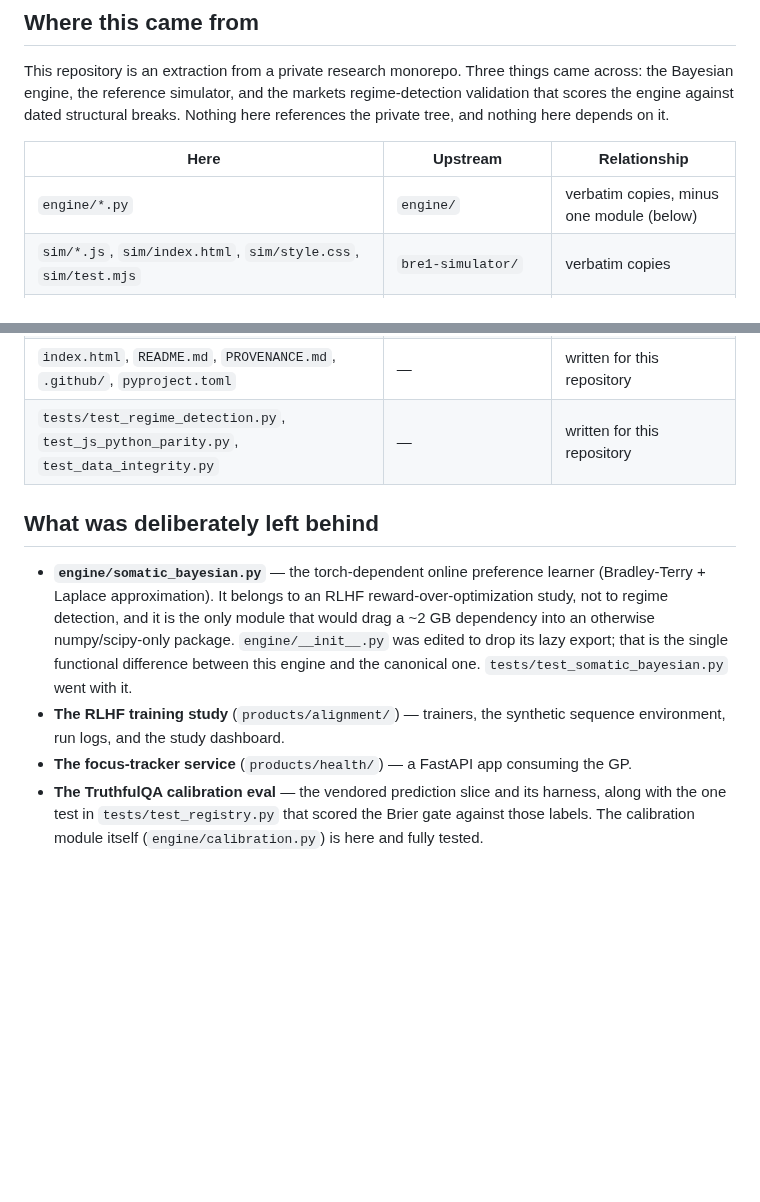
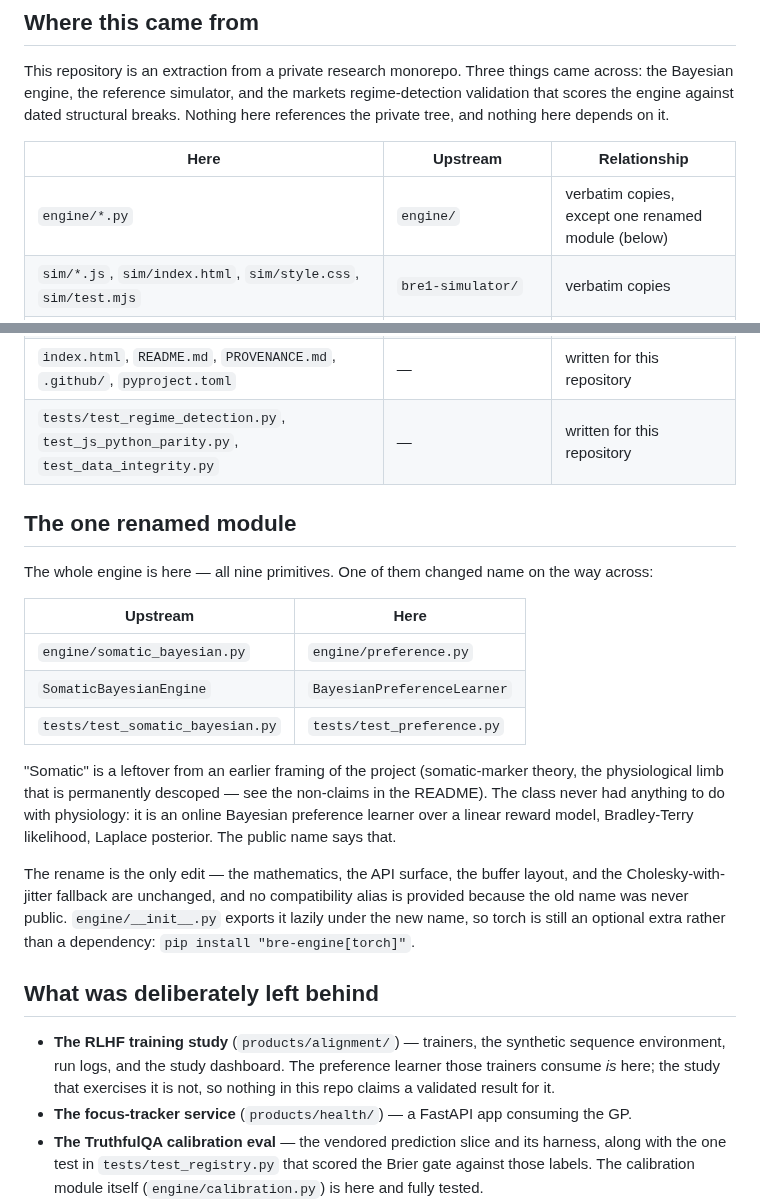
Before and after one commit to csj571/bre-public, a Markdown page: PROVENANCE.md, 2 parts joined by grey strips. Rendered like a GitHub page; blank space fills up the shorter version.

```diff
--- a/PROVENANCE.md
+++ b/PROVENANCE.md
@@ -9,7 +9,7 @@ breaks. Nothing here references the private tree, and nothing here depends on it
 
 | Here | Upstream | Relationship |
 |---|---|---|
-| `engine/*.py` | `engine/` | verbatim copies, minus one module (below) |
+| `engine/*.py` | `engine/` | verbatim copies, except one renamed module (below) |
 | `sim/*.js`, `sim/index.html`, `sim/style.css`, `sim/test.mjs` | `bre1-simulator/` | verbatim copies |
 | `validation/markets/*.py` | `products/markets/` | verbatim except the paths in docstrings |
 | `validation/markets/data/`, `validation/markets/results/` | same | verbatim |
@@ -18,17 +18,35 @@ breaks. Nothing here references the private tree, and nothing here depends on it
 | `index.html`, `README.md`, `PROVENANCE.md`, `.github/`, `pyproject.toml` | — | written for this repository |
 | `tests/test_regime_detection.py`, `test_js_python_parity.py`, `test_data_integrity.py` | — | written for this repository |
 
+## The one renamed module
+
+The whole engine is here — all nine primitives. One of them changed name on the
+way across:
+
+| Upstream | Here |
+|---|---|
+| `engine/somatic_bayesian.py` | `engine/preference.py` |
+| `SomaticBayesianEngine` | `BayesianPreferenceLearner` |
+| `tests/test_somatic_bayesian.py` | `tests/test_preference.py` |
+
+"Somatic" is a leftover from an earlier framing of the project (somatic-marker
+theory, the physiological limb that is permanently descoped — see the non-claims
+in the README). The class never had anything to do with physiology: it is an
+online Bayesian preference learner over a linear reward model, Bradley-Terry
+likelihood, Laplace posterior. The public name says that.
+
+The rename is the only edit — the mathematics, the API surface, the buffer
+layout, and the Cholesky-with-jitter fallback are unchanged, and no compatibility
+alias is provided because the old name was never public. `engine/__init__.py`
+exports it lazily under the new name, so torch is still an optional extra rather
+than a dependency: `pip install "bre-engine[torch]"`.
+
 ## What was deliberately left behind
 
-- **`engine/somatic_bayesian.py`** — the torch-dependent online preference
-  learner (Bradley-Terry + Laplace approximation). It belongs to an RLHF
-  reward-over-optimization study, not to regime detection, and it is the only
-  module that would drag a ~2 GB dependency into an otherwise numpy/scipy-only
-  package. `engine/__init__.py` was edited to drop its lazy export; that is the
-  single functional difference between this engine and the canonical one.
-  `tests/test_somatic_bayesian.py` went with it.
 - **The RLHF training study** (`products/alignment/`) — trainers, the synthetic
-  sequence environment, run logs, and the study dashboard.
+  sequence environment, run logs, and the study dashboard. The preference learner
+  those trainers consume *is* here; the study that exercises it is not, so
+  nothing in this repo claims a validated result for it.
 - **The focus-tracker service** (`products/health/`) — a FastAPI app consuming
   the GP.
 - **The TruthfulQA calibration eval** — the vendored prediction slice and its
```
Also changed, not shown: README.md (+38 -10 lines), docs/showcase.png (added), 9 other files.
